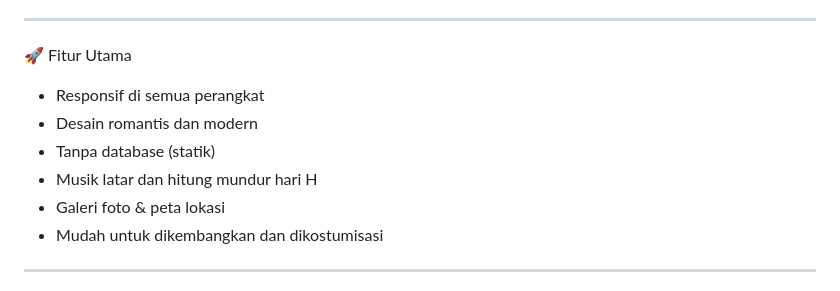
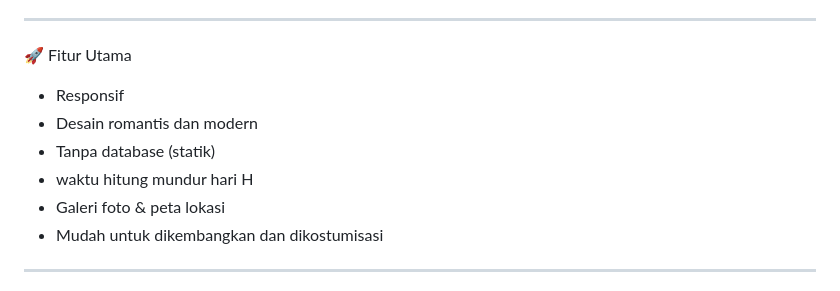
Before and after one commit to FachryGinanjarWirakusumah/Wedding-HTML, a Markdown page: README.md, the part around the change. Rendered like a GitHub page.

```diff
--- a/README.md
+++ b/README.md
@@ -6,10 +6,10 @@ Tampilan sederhana dan elegan dari undangan pernikahan digital. Dibuat menggunak
 
 🚀 Fitur Utama
 
-- Responsif di semua perangkat
+- Responsif
 - Desain romantis dan modern
 - Tanpa database (statik)
-- Musik latar dan hitung mundur hari H
+- waktu hitung mundur hari H
 - Galeri foto & peta lokasi
 - Mudah untuk dikembangkan dan dikostumisasi
 
```
